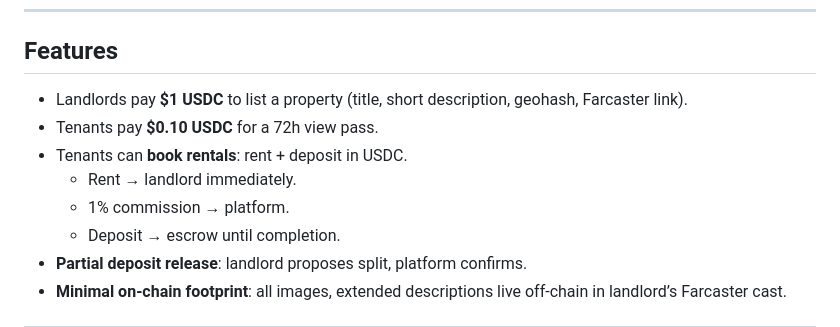
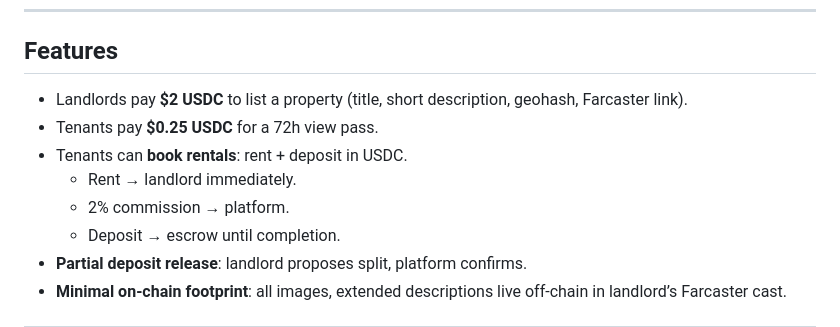
Before and after one commit to NP-Vincent/r3nt, a Markdown page: README.md, the part around the change. Drawn GitHub-style.

```diff
--- a/README.md
+++ b/README.md
@@ -13,11 +13,11 @@ For developer and debugging guidance, see the [Farcaster Mini App Agents Checkli
 ---
 
 ## Features
-- Landlords pay **$1 USDC** to list a property (title, short description, geohash, Farcaster link).
-- Tenants pay **$0.10 USDC** for a 72h view pass.
+- Landlords pay **$2 USDC** to list a property (title, short description, geohash, Farcaster link).
+- Tenants pay **$0.25 USDC** for a 72h view pass.
 - Tenants can **book rentals**: rent + deposit in USDC.
   - Rent → landlord immediately.
-  - 1% commission → platform.
+  - 2% commission → platform.
   - Deposit → escrow until completion.
 - **Partial deposit release**: landlord proposes split, platform confirms.
 - **Minimal on-chain footprint**: all images, extended descriptions live off-chain in landlord’s Farcaster cast.
```
